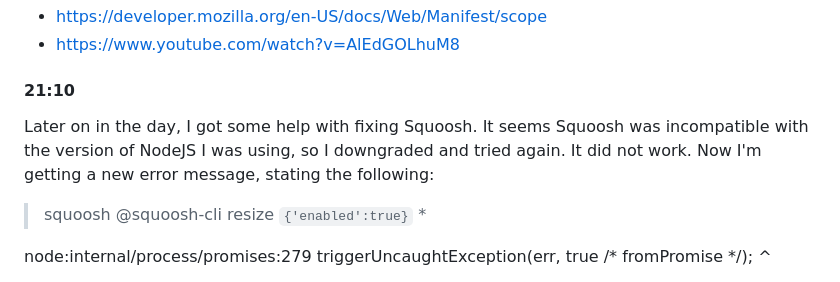
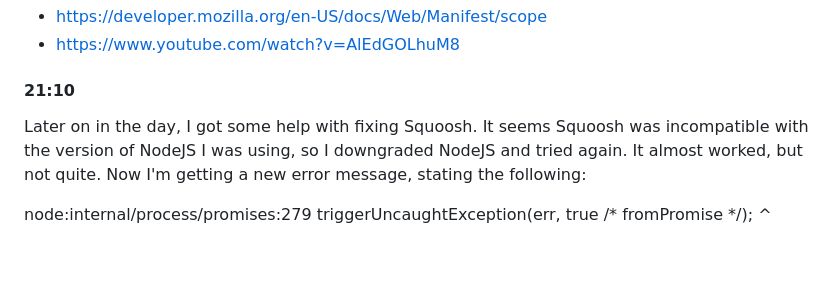
Before and after one commit to EdvinFlodstrom/EdvinFlodstrom.github.io, a Markdown page: README.md, the part around the change. Rendered like a GitHub page; blank space fills up the shorter version.

```diff
--- a/README.md
+++ b/README.md
@@ -106,10 +106,7 @@ The manifest.json file seems to be functional now. Since the generator still was
 * https://www.youtube.com/watch?v=AlEdGOLhuM8
 
 #### 21:10
-Later on in the day, I got some help with fixing Squoosh. It seems Squoosh was incompatible with the version of NodeJS I was using, so I downgraded and tried again. It did not work. Now I'm getting a new error message, stating the following:
-
-> squoosh
-> @squoosh-cli resize `{'enabled':true}` *
+Later on in the day, I got some help with fixing Squoosh. It seems Squoosh was incompatible with the version of NodeJS I was using, so I downgraded NodeJS and tried again. It almost worked, but not quite. Now I'm getting a new error message, stating the following:
 
 node:internal/process/promises:279
             triggerUncaughtException(err, true /* fromPromise */);
```
